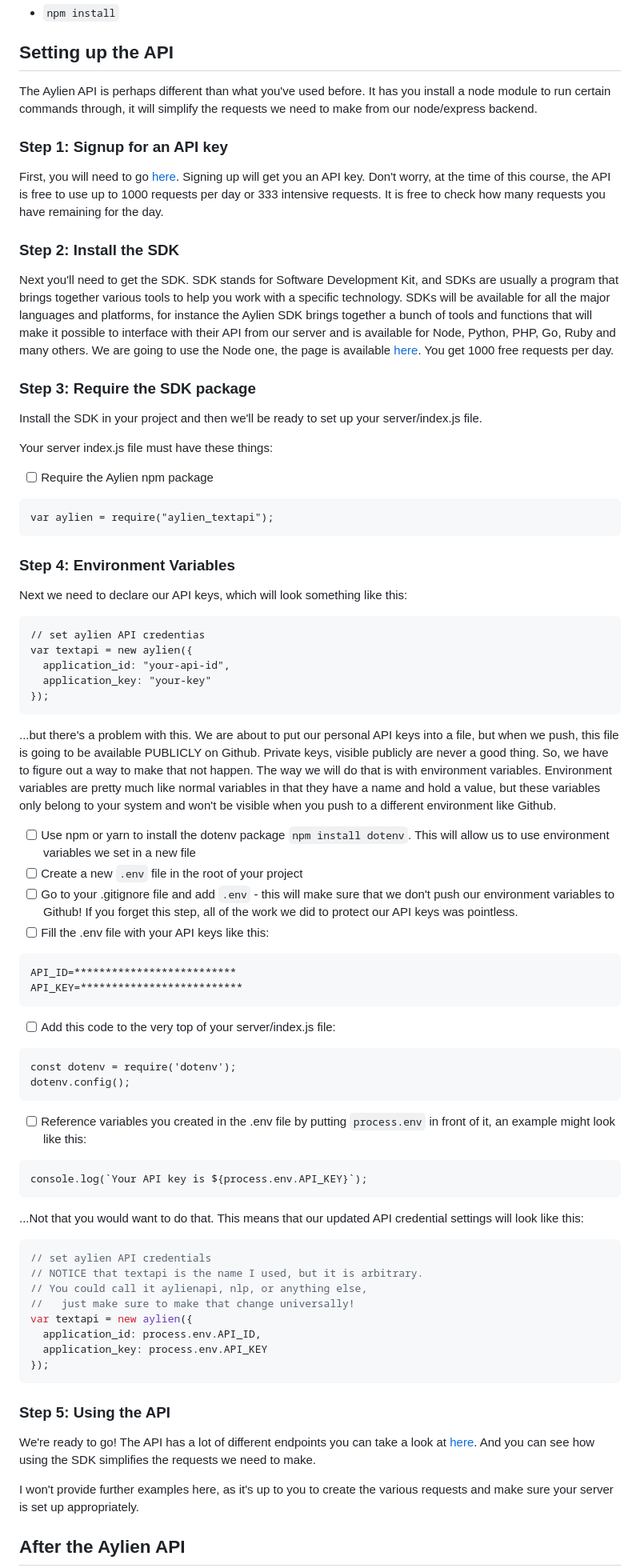
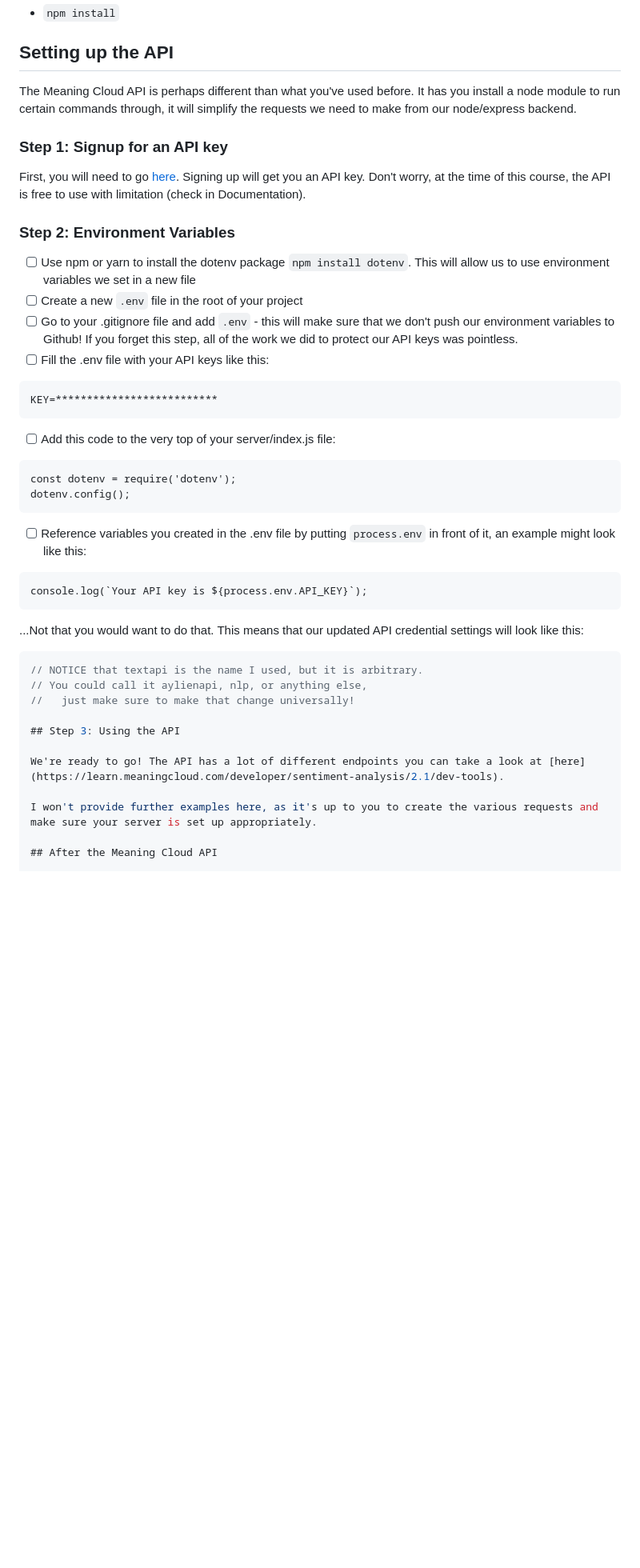
Before and after one commit to callmeJ274/nlp-web, a Markdown page: README.md, the part around the change printed below. Shown: that part at 80% size. GitHub-like rendering; blank space fills up the shorter version.

````diff
--- a/README.md
+++ b/README.md
@@ -29,43 +29,19 @@ Remember that once you clone, you will still need to install everything:
 
 ## Setting up the API
 
-The Aylien API is perhaps different than what you've used before. It has you install a node module to run certain commands through, it will simplify the requests we need to make from our node/express backend.
+The Meaning Cloud API is perhaps different than what you've used before. It has you install a node module to run certain commands through, it will simplify the requests we need to make from our node/express backend.
 
 ### Step 1: Signup for an API key
-First, you will need to go [here](https://developer.aylien.com/signup). Signing up will get you an API key. Don't worry, at the time of this course, the API is free to use up to 1000 requests per day or 333 intensive requests. It is free to check how many requests you have remaining for the day.
+First, you will need to go [here](https://www.meaningcloud.com/developer/login). Signing up will get you an API key. Don't worry, at the time of this course, the API is free to use with limitation (check in Documentation).
 
-### Step 2: Install the SDK
-Next you'll need to get the SDK. SDK stands for Software Development Kit, and SDKs are usually a program that brings together various tools to help you work with a specific technology. SDKs will be available for all the major languages and platforms, for instance the Aylien SDK brings together a bunch of tools and functions that will make it possible to interface with their API from our server and is available for Node, Python, PHP, Go, Ruby and many others. We are going to use the Node one, the page is available [here](https://docs.aylien.com/textapi/sdks/#sdks). You get 1000 free requests per day.
-
-### Step 3: Require the SDK package
-Install the SDK in your project and then we'll be ready to set up your server/index.js file.
-
-Your server index.js file must have these things:
-
-- [ ] Require the Aylien npm package
-```
-var aylien = require("aylien_textapi");
-```
-
-### Step 4: Environment Variables
-Next we need to declare our API keys, which will look something like this:
-```
-// set aylien API credentias
-var textapi = new aylien({
-  application_id: "your-api-id",
-  application_key: "your-key"
-});
-```
-
-...but there's a problem with this. We are about to put our personal API keys into a file, but when we push, this file is going to be available PUBLICLY on Github. Private keys, visible publicly are never a good thing. So, we have to figure out a way to make that not happen. The way we will do that is with environment variables. Environment variables are pretty much like normal variables in that they have a name and hold a value, but these variables only belong to your system and won't be visible when you push to a different environment like Github.
+### Step 2: Environment Variables
 
 - [ ] Use npm or yarn to install the dotenv package ```npm install dotenv```. This will allow us to use environment variables we set in a new file
 - [ ] Create a new ```.env``` file in the root of your project
 - [ ] Go to your .gitignore file and add ```.env``` - this will make sure that we don't push our environment variables to Github! If you forget this step, all of the work we did to protect our API keys was pointless.
 - [ ] Fill the .env file with your API keys like this:
 ```
-API_ID=**************************
-API_KEY=**************************
+KEY=**************************
 ```
 - [ ] Add this code to the very top of your server/index.js file:
 ```
@@ -78,21 +54,15 @@ console.log(`Your API key is ${process.env.API_KEY}`);
 ```
 ...Not that you would want to do that. This means that our updated API credential settings will look like this:
 ```javascript
-// set aylien API credentials
 // NOTICE that textapi is the name I used, but it is arbitrary.
 // You could call it aylienapi, nlp, or anything else,
 //   just make sure to make that change universally!
-var textapi = new aylien({
-  application_id: process.env.API_ID,
-  application_key: process.env.API_KEY
-});
-```
 
-### Step 5: Using the API
+## Step 3: Using the API
 
-We're ready to go! The API has a lot of different endpoints you can take a look at [here](https://docs.aylien.com/textapi/endpoints/#api-endpoints). And you can see how using the SDK simplifies the requests we need to make.
+We're ready to go! The API has a lot of different endpoints you can take a look at [here](https://learn.meaningcloud.com/developer/sentiment-analysis/2.1/dev-tools).
 
 I won't provide further examples here, as it's up to you to create the various requests and make sure your server is set up appropriately.
 
-## After the Aylien API
+## After the Meaning Cloud API
 
````
Also changed, not shown: other parts of README.md (+1 -1 lines).
